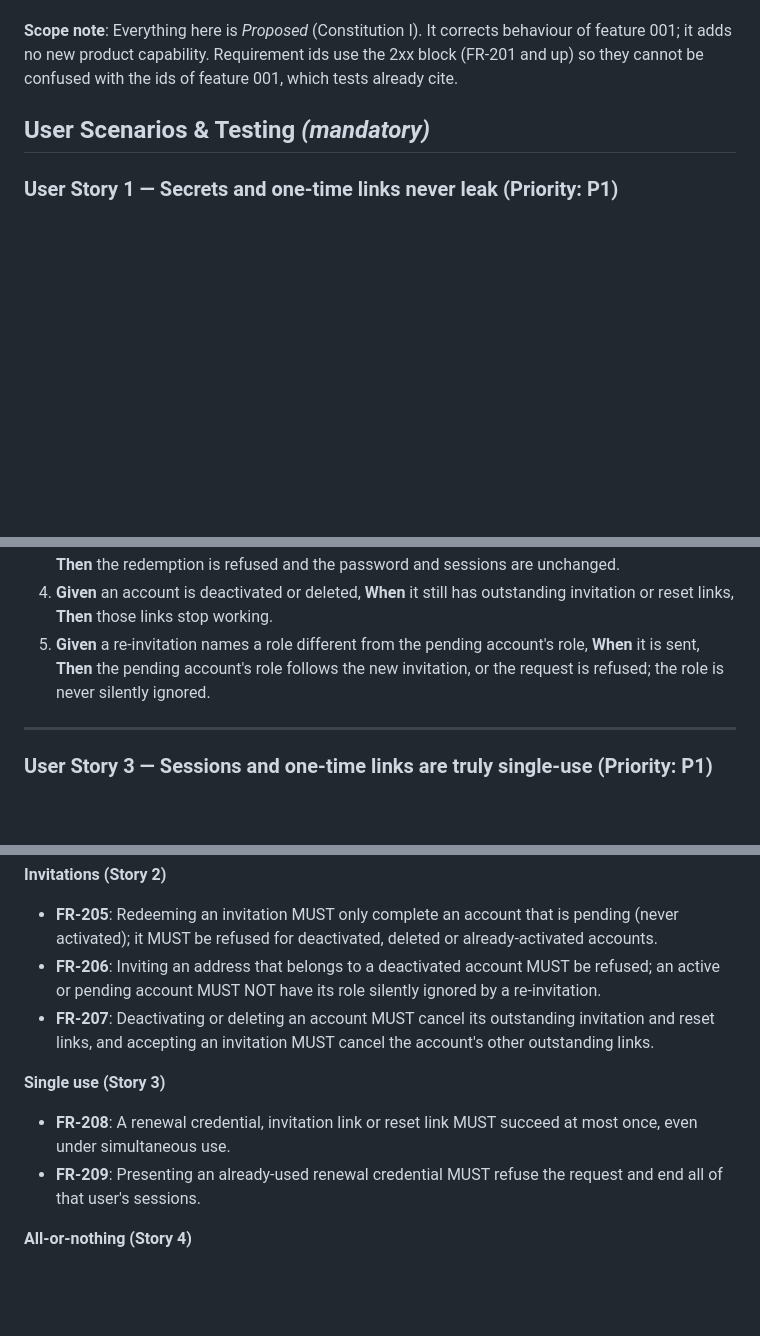
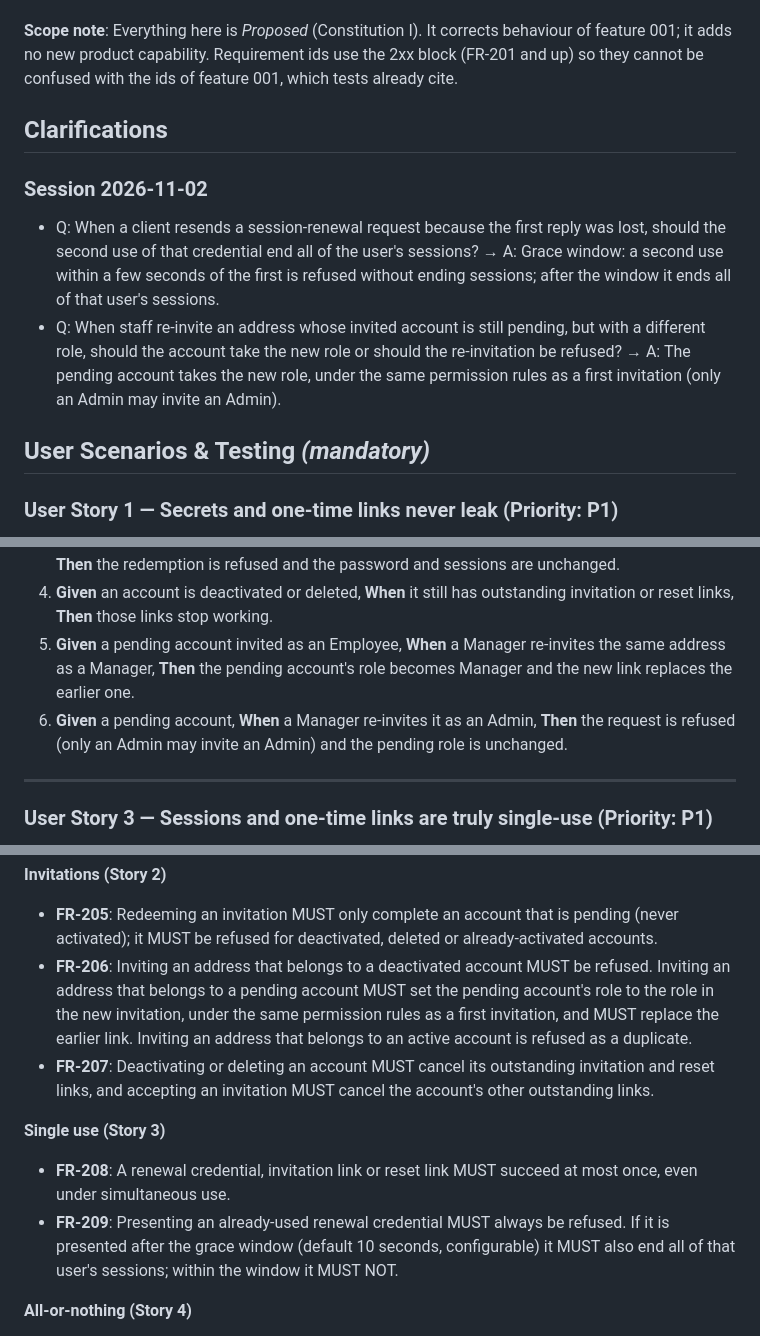
Before and after one commit to AviyaYemini/HDS, a Markdown page: specs/002-security-hardening/spec.md, 3 parts joined by grey strips. GitHub-like rendering; blank space fills up the shorter version.

Commit message:
docs(specs): record clarifications for 002-security-hardening
Co-Authored-By: Claude Sonnet 5.5 <noreply@anthropic.com>

```diff
--- a/specs/002-security-hardening/spec.md
+++ b/specs/002-security-hardening/spec.md
@@ -15,6 +15,19 @@ unvalidated site time zones."
 **Scope note**: Everything here is *Proposed* (Constitution I). It corrects behaviour of feature
 001; it adds no new product capability. Requirement ids use the 2xx block (FR-201 and up) so
 they cannot be confused with the ids of feature 001, which tests already cite.
+
+## Clarifications
+
+### Session 2026-11-02
+
+- Q: When a client resends a session-renewal request because the first reply was lost, should the
+  second use of that credential end all of the user's sessions? → A: Grace window: a second use
+  within a few seconds of the first is refused without ending sessions; after the window it ends
+  all of that user's sessions.
+- Q: When staff re-invite an address whose invited account is still pending, but with a different
+  role, should the account take the new role or should the re-invitation be refused? → A: The
+  pending account takes the new role, under the same permission rules as a first invitation (only
+  an Admin may invite an Admin).
 
 ## User Scenarios & Testing *(mandatory)*
 
@@ -71,9 +84,11 @@ link, and confirm the account stays deactivated and the password is unchanged.
    is redeemed, **Then** the redemption is refused and the password and sessions are unchanged.
 4. **Given** an account is deactivated or deleted, **When** it still has outstanding invitation or
    reset links, **Then** those links stop working.
-5. **Given** a re-invitation names a role different from the pending account's role, **When** it
-   is sent, **Then** the pending account's role follows the new invitation, or the request is
-   refused; the role is never silently ignored.
+5. **Given** a pending account invited as an Employee, **When** a Manager re-invites the same
+   address as a Manager, **Then** the pending account's role becomes Manager and the new link
+   replaces the earlier one.
+6. **Given** a pending account, **When** a Manager re-invites it as an Admin, **Then** the request
+   is refused (only an Admin may invite an Admin) and the pending role is unchanged.
 
 ---
 
@@ -263,8 +283,10 @@ valid one is accepted.
 
 - **FR-205**: Redeeming an invitation MUST only complete an account that is pending
   (never activated); it MUST be refused for deactivated, deleted or already-activated accounts.
-- **FR-206**: Inviting an address that belongs to a deactivated account MUST be refused; an active
-  or pending account MUST NOT have its role silently ignored by a re-invitation.
+- **FR-206**: Inviting an address that belongs to a deactivated account MUST be refused. Inviting
+  an address that belongs to a pending account MUST set the pending account's role to the role in
+  the new invitation, under the same permission rules as a first invitation, and MUST replace the
+  earlier link. Inviting an address that belongs to an active account is refused as a duplicate.
 - **FR-207**: Deactivating or deleting an account MUST cancel its outstanding invitation and reset
   links, and accepting an invitation MUST cancel the account's other outstanding links.
 
@@ -272,8 +294,9 @@ valid one is accepted.
 
 - **FR-208**: A renewal credential, invitation link or reset link MUST succeed at most once, even
   under simultaneous use.
-- **FR-209**: Presenting an already-used renewal credential MUST refuse the request and end all
-  of that user's sessions.
+- **FR-209**: Presenting an already-used renewal credential MUST always be refused. If it is
+  presented after the grace window (default 10 seconds, configurable) it MUST also end all of that
+  user's sessions; within the window it MUST NOT.
 
 **All-or-nothing (Story 4)**
 
```
Also changed, not shown: other parts of specs/002-security-hardening/spec.md (+9 -2 lines).
